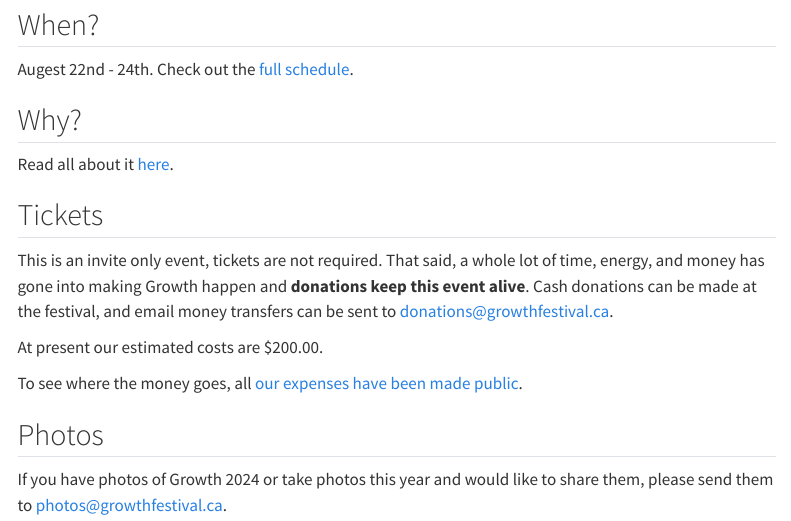
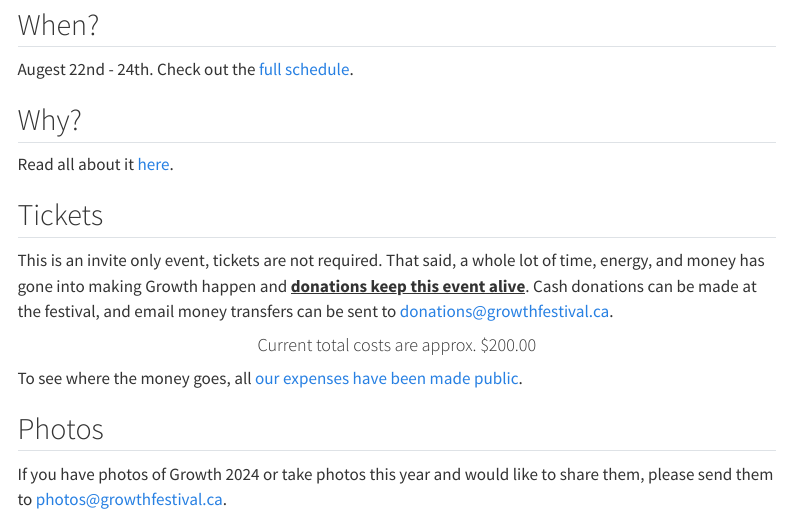
Before and after one commit to rsalmond/growthfestival.ca, a Quarto document (index.qmd): the page in a window 1100 px wide, from 170 px down. Rendered offline with R 4.5, knitr and Pandoc in place of Quarto, with nearby package versions; menus at the side of the page are left out.

Commit message:
update mainpage

```diff
--- a/index.qmd
+++ b/index.qmd
@@ -17,11 +17,13 @@
 ## Tickets
 
 This is an invite only event, tickets are not required. That said, a whole lot
-of time, energy, and money has gone into making Growth happen and **donations
-keep this event alive**. Cash donations can be made at the festival,
+of time, energy, and money has gone into making Growth happen and [**donations
+keep this event alive**]{style="text-decoration: underline;"}. Cash donations can be made at the festival,
 and email money transfers can be sent to [donations@growthfestival.ca](mailto:donations@growthfestival.ca).
 
-At present our estimated costs are $200.00.
+::: {style="text-align: center"}
+#### Current total costs are approx. $200.00
+:::
 
 To see where the money goes, all [our expenses have been made public](https://docs.google.com/spreadsheets/d/e/2PACX-1vSdYrmyhNATk5joTprdlClZBsyZWNICSrKLt1Ka2CIpBk5UwdqkUTZNiijrvRGv6EEVTJCjxEhmoZLc/pubhtml).
 
```
Also changed, not shown: docs/search.json, 1 other file.
